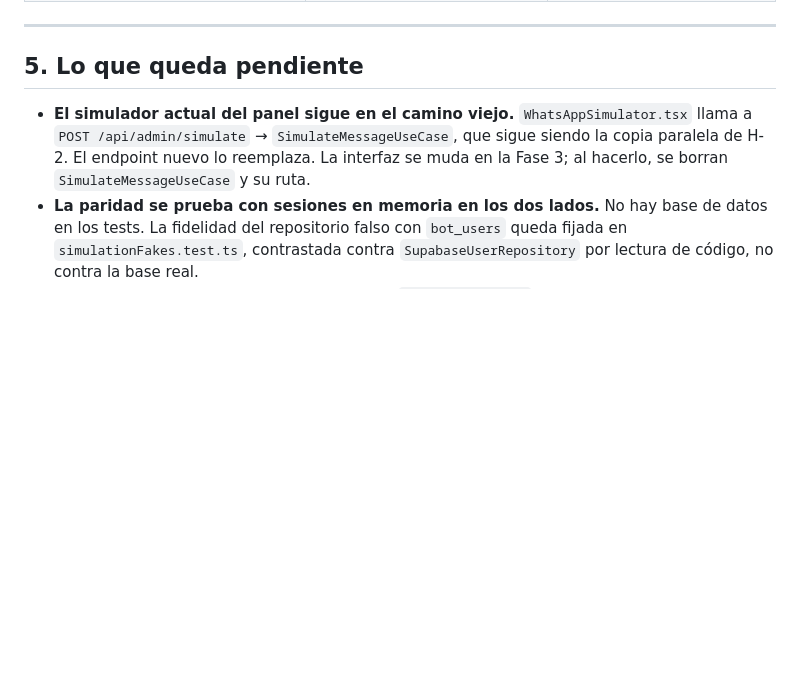
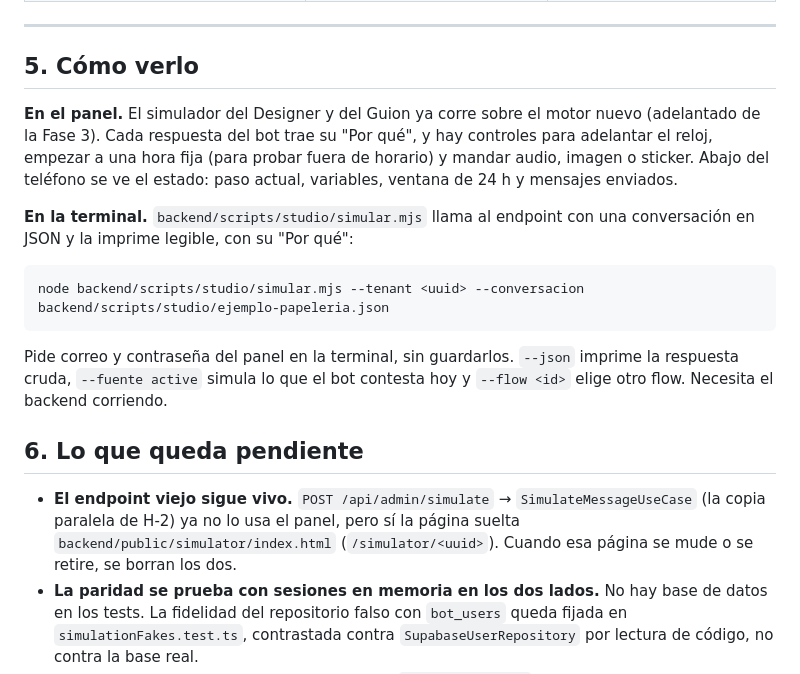
Before and after one commit to CRUZOsvany/seguritech-bot-pro, a Markdown page: docs/studio/FASE_1_MOTOR_OBSERVABLE.md, the part around the change. GitHub-like rendering; blank space fills up the shorter version.

Commit message:
docs(studio): cómo ver el motor nuevo en el panel y en la terminal
Co-Authored-By: Claude Opus 5 <noreply@anthropic.com>
Claude-Session: https://claude.ai/code/session_012LfSyT71CQMg4euboYaema

````diff
--- a/docs/studio/FASE_1_MOTOR_OBSERVABLE.md
+++ b/docs/studio/FASE_1_MOTOR_OBSERVABLE.md
@@ -139,8 +139,20 @@ Los eventos usan el vocabulario del webhook de Meta, no uno propio. Para tocar u
 
 ---
 
-## 5. Lo que queda pendiente
+## 5. Cómo verlo
 
-- **El simulador actual del panel sigue en el camino viejo.** `WhatsAppSimulator.tsx` llama a `POST /api/admin/simulate` → `SimulateMessageUseCase`, que sigue siendo la copia paralela de H-2. El endpoint nuevo lo reemplaza. La interfaz se muda en la Fase 3; al hacerlo, se borran `SimulateMessageUseCase` y su ruta.
+**En el panel.** El simulador del Designer y del Guion ya corre sobre el motor nuevo (adelantado de la Fase 3). Cada respuesta del bot trae su "Por qué", y hay controles para adelantar el reloj, empezar a una hora fija (para probar fuera de horario) y mandar audio, imagen o sticker. Abajo del teléfono se ve el estado: paso actual, variables, ventana de 24 h y mensajes enviados.
+
+**En la terminal.** `backend/scripts/studio/simular.mjs` llama al endpoint con una conversación en JSON y la imprime legible, con su "Por qué":
+
+```bash
+node backend/scripts/studio/simular.mjs --tenant <uuid> --conversacion backend/scripts/studio/ejemplo-papeleria.json
+```
+
+Pide correo y contraseña del panel en la terminal, sin guardarlos. `--json` imprime la respuesta cruda, `--fuente active` simula lo que el bot contesta hoy y `--flow <id>` elige otro flow. Necesita el backend corriendo.
+
+## 6. Lo que queda pendiente
+
+- **El endpoint viejo sigue vivo.** `POST /api/admin/simulate` → `SimulateMessageUseCase` (la copia paralela de H-2) ya no lo usa el panel, pero sí la página suelta `backend/public/simulator/index.html` (`/simulator/<uuid>`). Cuando esa página se mude o se retire, se borran los dos.
 - **La paridad se prueba con sesiones en memoria en los dos lados.** No hay base de datos en los tests. La fidelidad del repositorio falso con `bot_users` queda fijada en `simulationFakes.test.ts`, contrastada contra `SupabaseUserRepository` por lectura de código, no contra la base real.
 - **Hora de la alerta al dueño** [no verificado]: `enrichOwnerAlert` formatea la hora con la zona del proceso. Si el contenedor corre en UTC, el dueño ve la hora UTC. No se corrigió porque cambiaría lo que recibe hoy; falta confirmar la zona del contenedor en el servidor.
````
